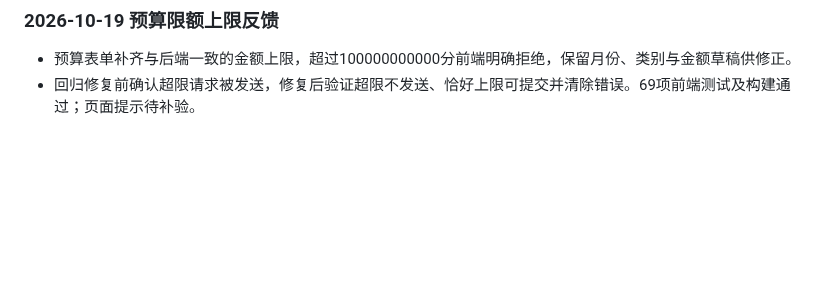
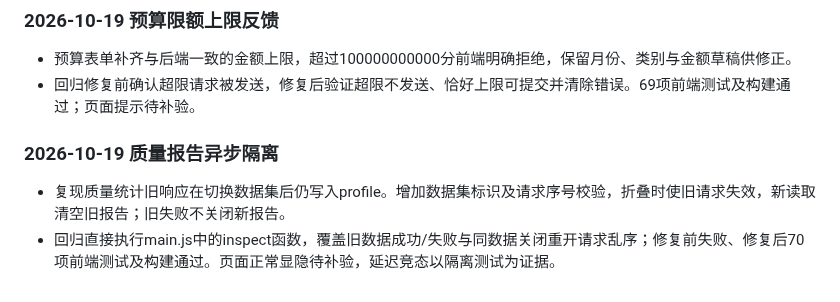
Before and after one commit to Zzianaaa/datalens, a Markdown page: VALIDATION.md, the part around the change. GitHub-like rendering; blank space fills up the shorter version.

Commit message:
Document quality inspection isolation validation

```diff
--- a/VALIDATION.md
+++ b/VALIDATION.md
@@ -218,3 +218,7 @@
 ### 2026-10-19 预算限额上限反馈
 - 预算表单补齐与后端一致的金额上限，超过100000000000分前端明确拒绝，保留月份、类别与金额草稿供修正。
 - 回归修复前确认超限请求被发送，修复后验证超限不发送、恰好上限可提交并清除错误。69项前端测试及构建通过；页面提示待补验。
+
+### 2026-10-19 质量报告异步隔离
+- 复现质量统计旧响应在切换数据集后仍写入profile。增加数据集标识及请求序号校验，折叠时使旧请求失效，新读取清空旧报告；旧失败不关闭新报告。
+- 回归直接执行main.js中的inspect函数，覆盖旧数据成功/失败与同数据关闭重开请求乱序；修复前失败、修复后70项前端测试及构建通过。页面正常显隐待补验，延迟竞态以隔离测试为证据。
```
